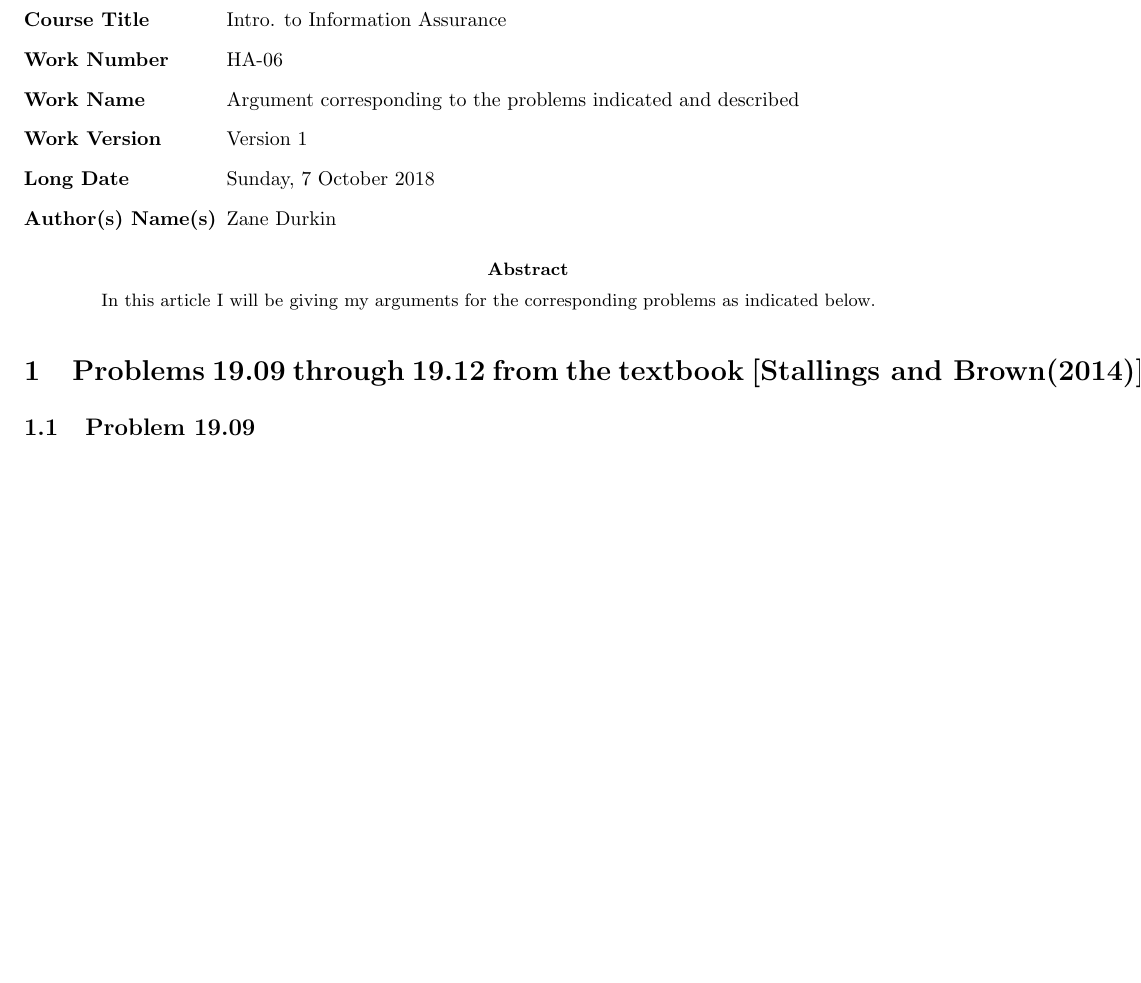
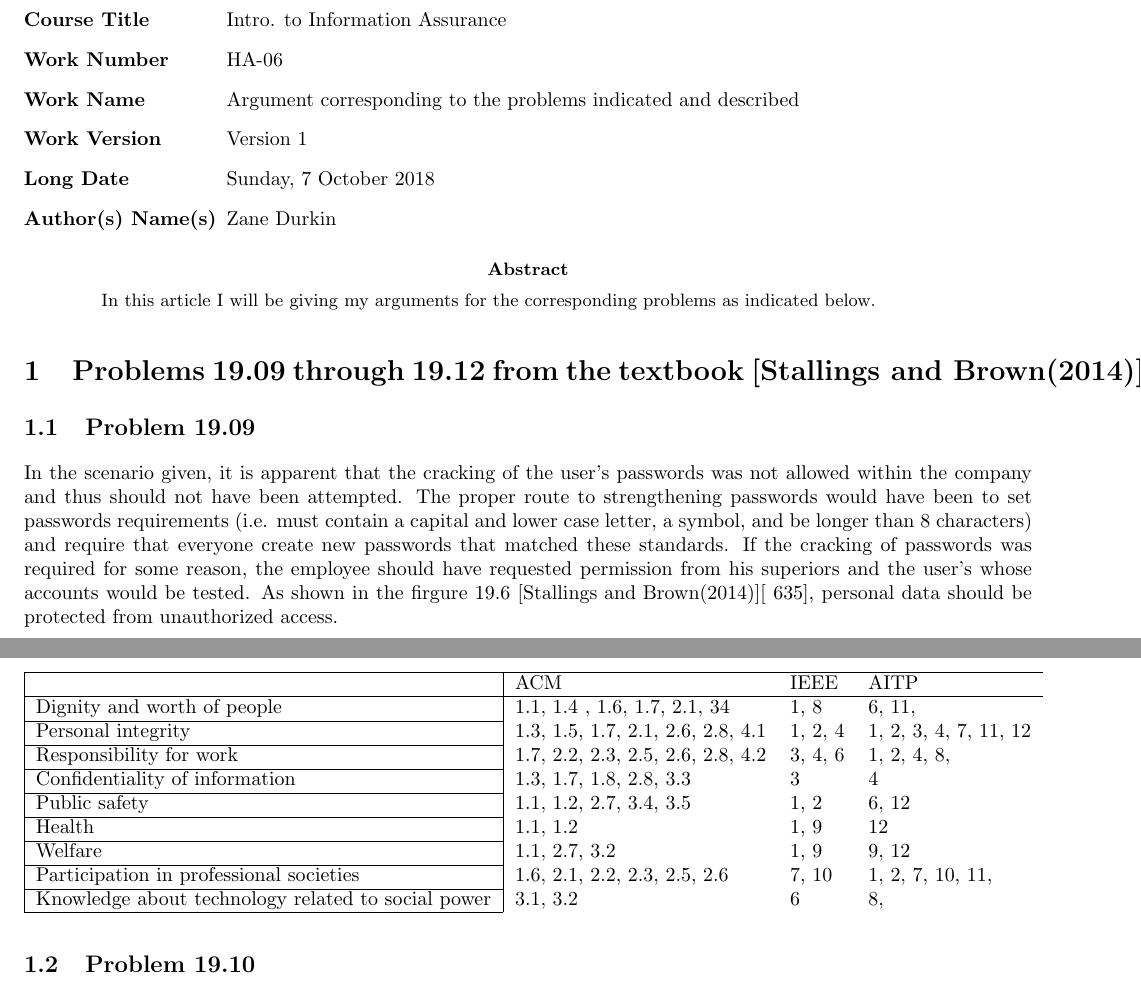
Before and after one commit to durkinza/csClasses, a LaTeX problem sheet (CS 336/Hw6/2018-FA-CS-336-HA-06-ZaneD.tex): part of page 1 of 8 before the commit and two parts of pages 1 and 2 of 8 after it, the two joined at a grey line, cut so that both start at the same text, the shorter picture padded with empty space. Compiled offline with pdfLaTeX; a missing bibliography style is replaced by a similar one.

Commit message:
adding to HW6

```diff
--- a/CS 336/Hw6/2018-FA-CS-336-HA-06-ZaneD.tex
+++ b/CS 336/Hw6/2018-FA-CS-336-HA-06-ZaneD.tex
@@ -32,10 +32,24 @@ In this article I will be giving my arguments for the corresponding problems as
 
 \section{Problems 19.09 through 19.12 from the textbook \cite{stallings}}
 \subsection{Problem 19.09}
-
+In the scenario given, it is apparent that the cracking of the user's passwords was not allowed within the company and thus should not have been attempted. The proper route to strengthening passwords would have been to set passwords requirements (i.e. must contain a capital and lower case letter, a symbol, and be longer than 8 characters) and require that everyone create new passwords that matched these standards. If the cracking of passwords was required for some reason, the employee should have requested permission from his superiors and the user's whose accounts would be tested. As shown in the firgure 19.6 \cite{stallings}[~635], personal data should be protected from unauthorized access.
 \newpage
 \subsection{Problem 19.10}
-
+\begin{table}[]
+  \begin{tabular}{|l|lll}
+    \hline
+     & ACM & IEEE & AITP \\ \hline
+    Dignity and worth of people & 1.1, 1.4 , 1.6, 1.7, 2.1, 34 & 1, 8 & 6, 11, \\ \cline{1-1}
+    Personal integrity & 1.3, 1.5, 1.7, 2.1, 2.6, 2.8, 4.1 & 1, 2, 4 & 1, 2, 3, 4, 7, 11, 12 \\ \cline{1-1}
+    Responsibility for work & 1.7, 2.2, 2.3, 2.5, 2.6, 2.8, 4.2 & 3, 4, 6 & 1, 2, 4, 8, \\ \cline{1-1}
+    Confidentiality of information & 1.3, 1.7, 1.8, 2.8, 3.3 & 3 & 4 \\ \cline{1-1}
+    Public safety & 1.1, 1.2, 2.7, 3.4, 3.5 & 1, 2 & 6, 12 \\ \cline{1-1}
+    Health & 1.1, 1.2 & 1, 9 & 12 \\ \cline{1-1}
+    Welfare & 1.1, 2.7, 3.2 & 1, 9 & 9, 12 \\ \cline{1-1}
+    Participation in professional societies & 1.6, 2.1, 2.2, 2.3, 2.5, 2.6 & 7, 10 & 1, 2, 7, 10, 11, \\ \cline{1-1}
+    Knowledge about technology related to social power & 3.1, 3.2 & 6 & 8, \\ \cline{1-1}
+  \end{tabular}
+\end{table}
 \newpage
 \subsection{Problem 19.11}
 
```
